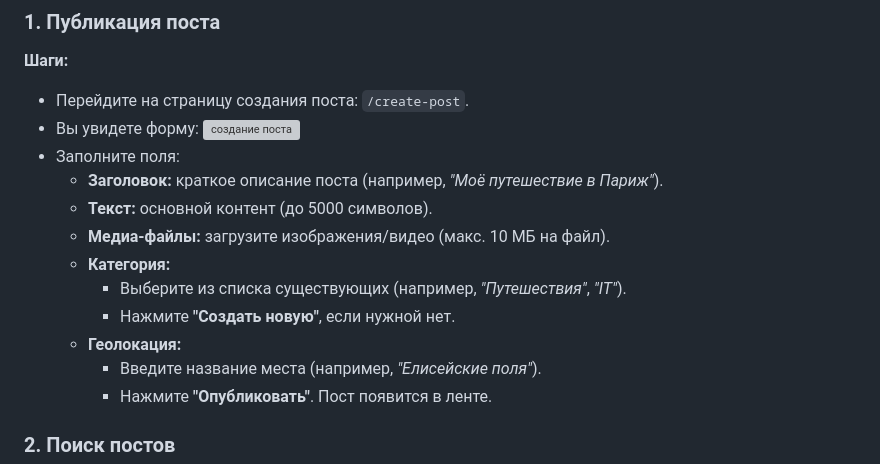
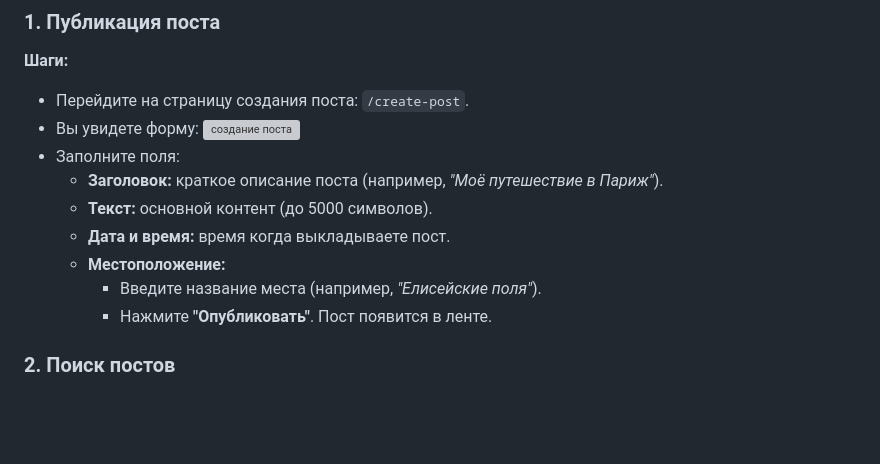
Before and after one commit to BokGosha/DailyVibe, a Markdown page: README.md, the part around the change. Drawn GitHub-style; blank space fills up the shorter version; grey boxes are pictures that could not be loaded.

```diff
--- a/README.md
+++ b/README.md
@@ -70,11 +70,8 @@
 - Заполните поля:
   - **Заголовок:** краткое описание поста (например, *"Моё путешествие в Париж"*).
   - **Текст:** основной контент (до 5000 символов).
-  - **Медиа-файлы:** загрузите изображения/видео (макс. 10 МБ на файл).
-  - **Категория:**
-    - Выберите из списка существующих (например, *"Путешествия"*, *"IT"*).
-    - Нажмите **"Создать новую"**, если нужной нет.
-  - **Геолокация:**
+  - **Дата и время:** время когда выкладываете пост.
+  - **Местоположение:**
     - Введите название места (например, *"Елисейские поля"*).
     - Нажмите **"Опубликовать"**. Пост появится в ленте.
 
```
